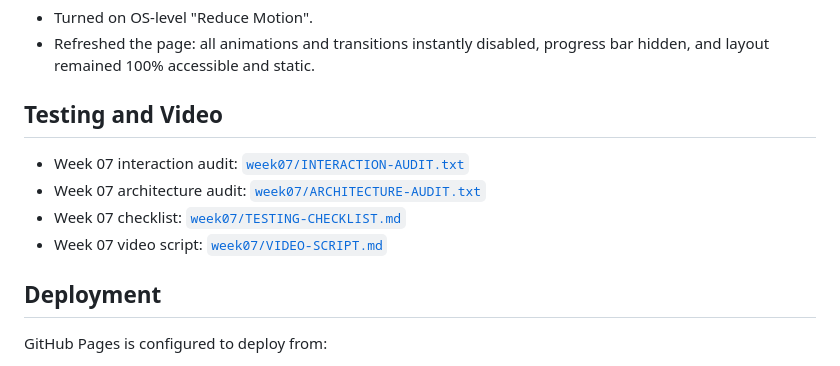
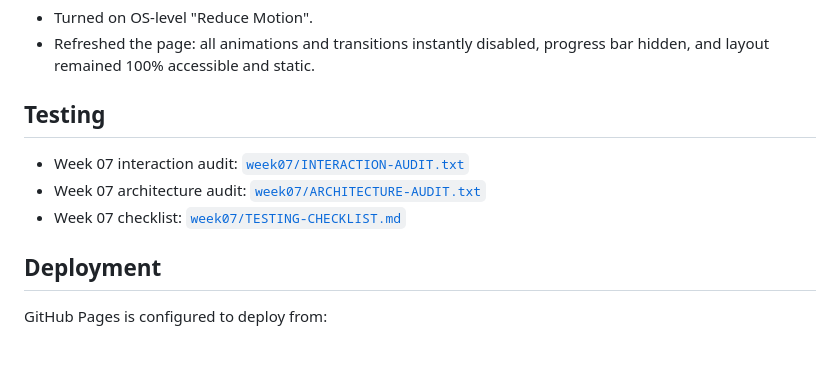
Before and after one commit to blen-hadgu-web/northstar-learning-library, a Markdown page: README.md, the part around the change. Drawn GitHub-style.

```diff
--- a/README.md
+++ b/README.md
@@ -334,12 +334,11 @@ To protect users with vestibular disorders or motion sensitivities, all animatio
 - Turned on OS-level "Reduce Motion".
 - Refreshed the page: all animations and transitions instantly disabled, progress bar hidden, and layout remained 100% accessible and static.
 
-## Testing and Video
+## Testing
 
 - Week 07 interaction audit: [`week07/INTERACTION-AUDIT.txt`](week07/INTERACTION-AUDIT.txt)
 - Week 07 architecture audit: [`week07/ARCHITECTURE-AUDIT.txt`](week07/ARCHITECTURE-AUDIT.txt)
 - Week 07 checklist: [`week07/TESTING-CHECKLIST.md`](week07/TESTING-CHECKLIST.md)
-- Week 07 video script: [`week07/VIDEO-SCRIPT.md`](week07/VIDEO-SCRIPT.md)
 
 ## Deployment
 
```
